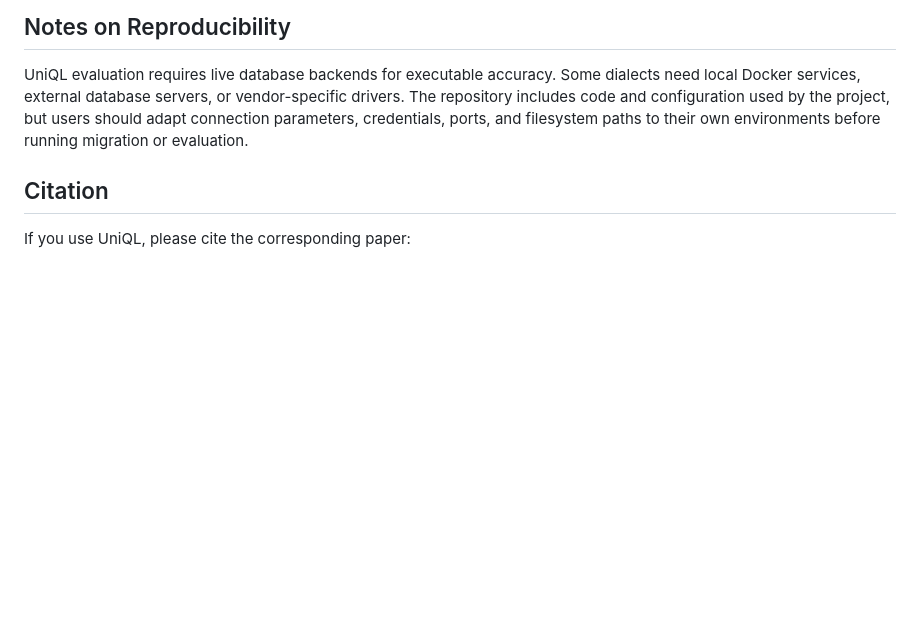
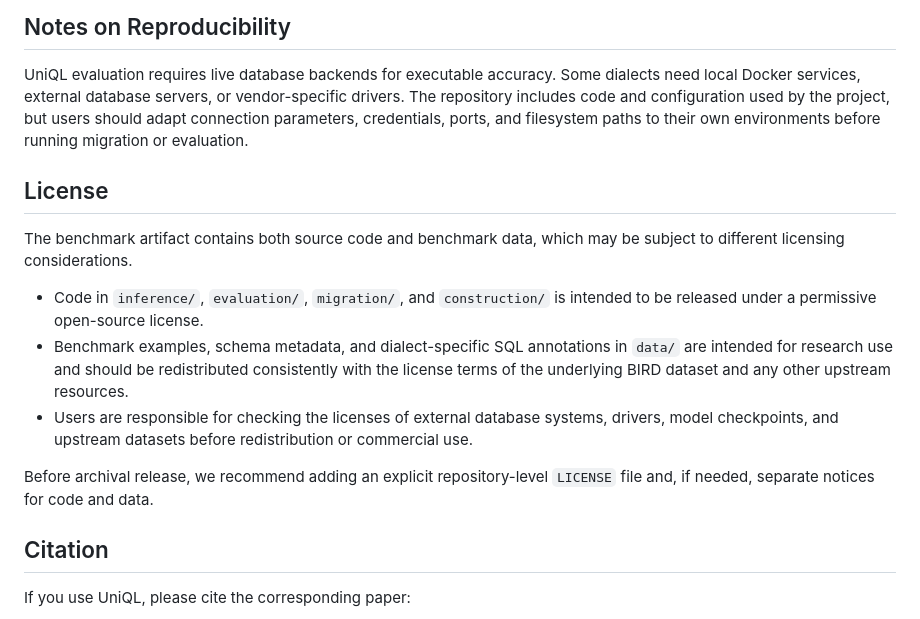
Before and after one commit to JerryGao818/UniQL, a Markdown page: README.md, the part around the change. Drawn GitHub-style; blank space fills up the shorter version.

Commit message:
Document license considerations

```diff
--- a/README.md
+++ b/README.md
@@ -155,6 +155,16 @@ The construction pipeline uses prompt templates in `construction/prompts/` and d
 
 UniQL evaluation requires live database backends for executable accuracy. Some dialects need local Docker services, external database servers, or vendor-specific drivers. The repository includes code and configuration used by the project, but users should adapt connection parameters, credentials, ports, and filesystem paths to their own environments before running migration or evaluation.
 
+## License
+
+The benchmark artifact contains both source code and benchmark data, which may be subject to different licensing considerations.
+
+- Code in `inference/`, `evaluation/`, `migration/`, and `construction/` is intended to be released under a permissive open-source license.
+- Benchmark examples, schema metadata, and dialect-specific SQL annotations in `data/` are intended for research use and should be redistributed consistently with the license terms of the underlying BIRD dataset and any other upstream resources.
+- Users are responsible for checking the licenses of external database systems, drivers, model checkpoints, and upstream datasets before redistribution or commercial use.
+
+Before archival release, we recommend adding an explicit repository-level `LICENSE` file and, if needed, separate notices for code and data.
+
 ## Citation
 
 If you use UniQL, please cite the corresponding paper:
```
